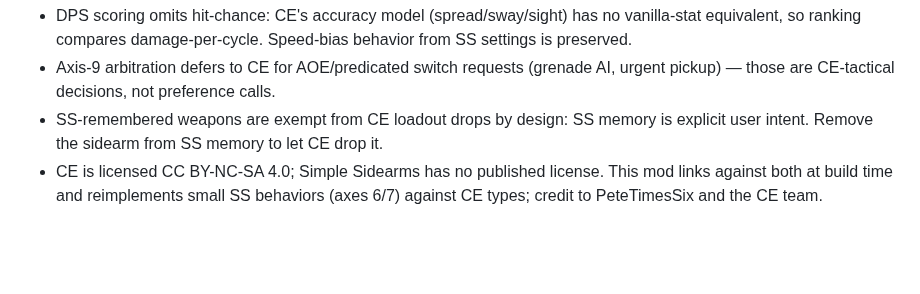
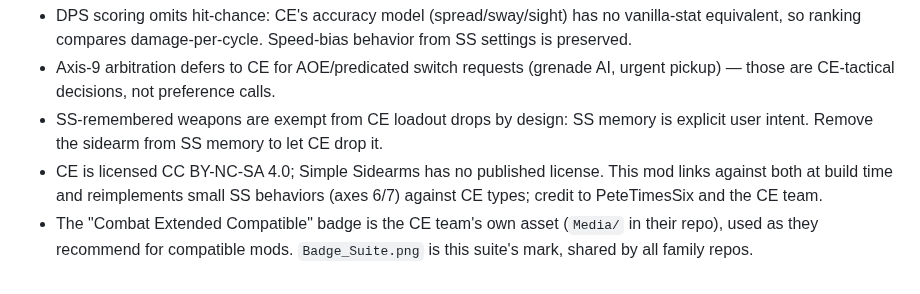
Before and after one commit to Sifu-Hotman/CombatExtended-SimpleSidearms-Compatibility-Patch, a Markdown page: README.md, the part around one of its changes. Rendered like a GitHub page; blank space fills up the shorter version.

Commit message:
docs: CE-compatible badge (CE team asset) + suite badge
Claude-Session: https://claude.ai/code/session_01S7UhaiJhucrnfzBHvweEyL

```diff
--- a/README.md
+++ b/README.md
@@ -89,3 +92,6 @@ ln -s "$(pwd)" ~/.local/share/Steam/steamapps/common/RimWorld/Mods/CESimpleSidea
 - CE is licensed CC BY-NC-SA 4.0; Simple Sidearms has no published license. This
   mod links against both at build time and reimplements small SS behaviors
   (axes 6/7) against CE types; credit to PeteTimesSix and the CE team.
+- The "Combat Extended Compatible" badge is the CE team's own asset
+  (`Media/` in their repo), used as they recommend for compatible mods.
+  `Badge_Suite.png` is this suite's mark, shared by all family repos.
```
Also changed, not shown: other parts of README.md (+3 -0 lines), Media/Badge_CE_compatible.png (added), Media/Badge_Suite.png (added), 1 other file.
